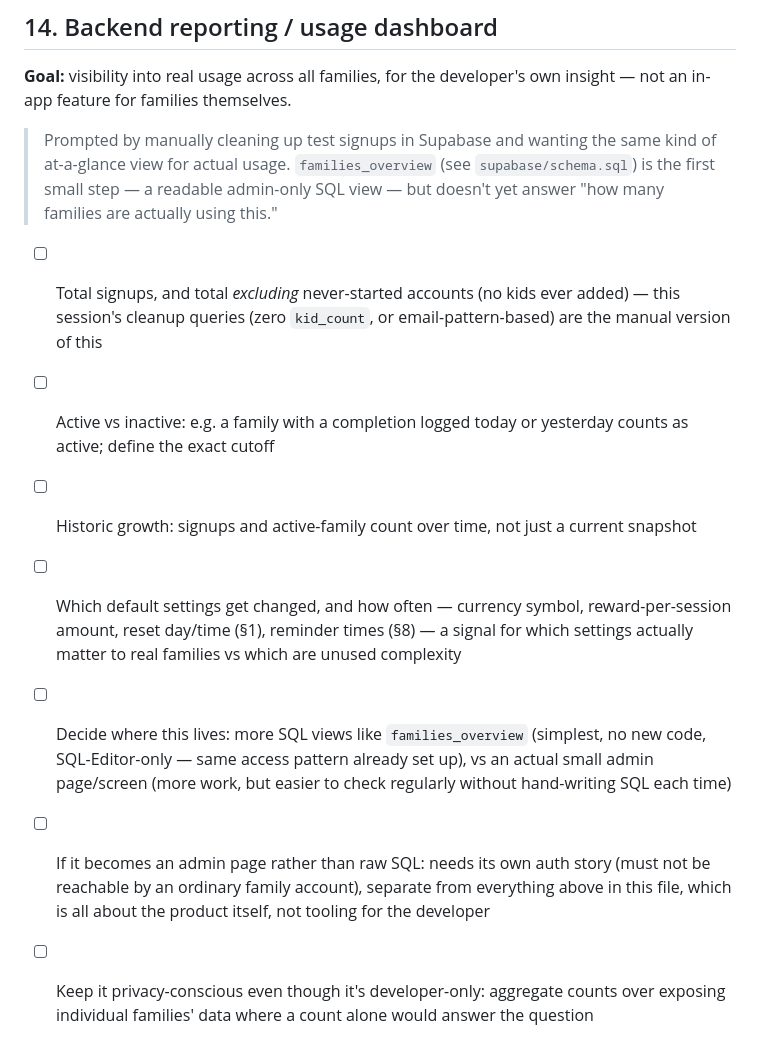
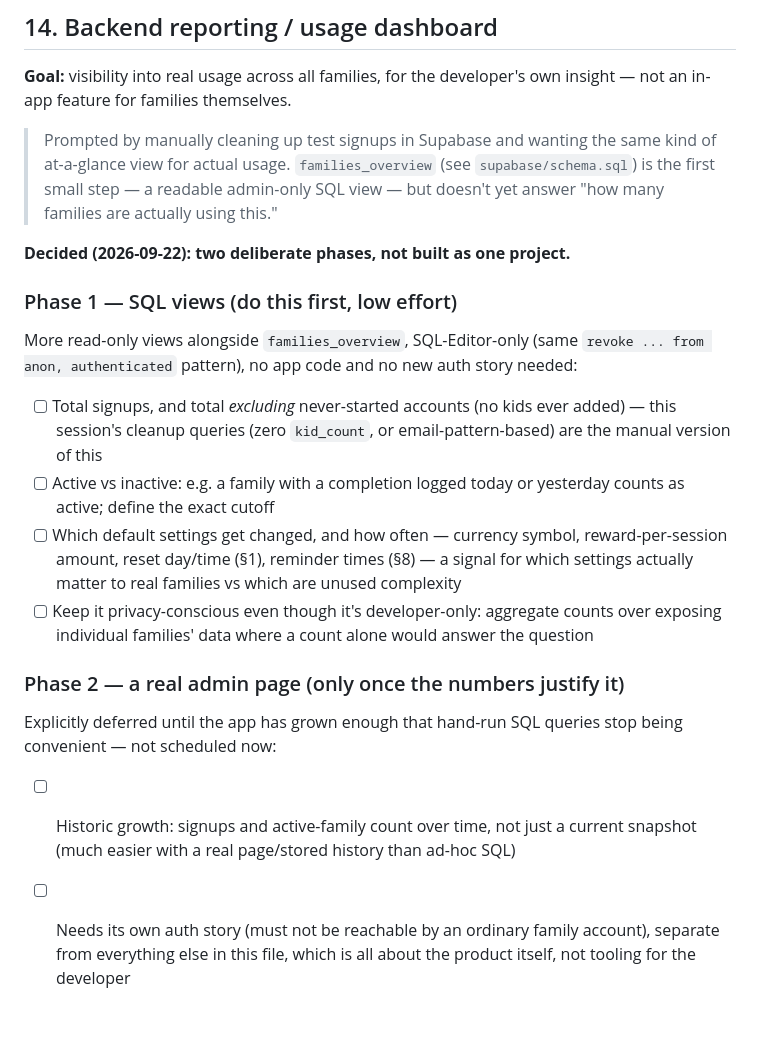
Before and after one commit to Blackbirdfirst/morgonlistan, a Markdown page: ROADMAP.md, the part around the change. GitHub-like rendering; blank space fills up the shorter version.

Commit message:
Roadmap: split §14 backend reporting into two explicit phases
Decided: start with plain SQL views (no app code, no new auth story),
same pattern as families_overview. A real admin page is explicitly
deferred until the app has grown enough that hand-run queries stop being
convenient — not something to build alongside phase 1.
Co-Authored-By: Claude Sonnet 5 <noreply@anthropic.com>

```diff
--- a/ROADMAP.md
+++ b/ROADMAP.md
@@ -234,10 +234,16 @@ Deliberately **not** blocking this on the full visual identity system (§4) —
 
 > Prompted by manually cleaning up test signups in Supabase and wanting the same kind of at-a-glance view for actual usage. `families_overview` (see `supabase/schema.sql`) is the first small step — a readable admin-only SQL view — but doesn't yet answer "how many families are actually using this."
 
+**Decided (2026-09-22): two deliberate phases, not built as one project.**
+
+### Phase 1 — SQL views (do this first, low effort)
+More read-only views alongside `families_overview`, SQL-Editor-only (same `revoke ... from anon, authenticated` pattern), no app code and no new auth story needed:
 - [ ] Total signups, and total *excluding* never-started accounts (no kids ever added) — this session's cleanup queries (zero `kid_count`, or email-pattern-based) are the manual version of this
 - [ ] Active vs inactive: e.g. a family with a completion logged today or yesterday counts as active; define the exact cutoff
-- [ ] Historic growth: signups and active-family count over time, not just a current snapshot
 - [ ] Which default settings get changed, and how often — currency symbol, reward-per-session amount, reset day/time (§1), reminder times (§8) — a signal for which settings actually matter to real families vs which are unused complexity
-- [ ] Decide where this lives: more SQL views like `families_overview` (simplest, no new code, SQL-Editor-only — same access pattern already set up), vs an actual small admin page/screen (more work, but easier to check regularly without hand-writing SQL each time)
-- [ ] If it becomes an admin page rather than raw SQL: needs its own auth story (must not be reachable by an ordinary family account), separate from everything above in this file, which is all about the product itself, not tooling for the developer
 - [ ] Keep it privacy-conscious even though it's developer-only: aggregate counts over exposing individual families' data where a count alone would answer the question
+
+### Phase 2 — a real admin page (only once the numbers justify it)
+Explicitly deferred until the app has grown enough that hand-run SQL queries stop being convenient — not scheduled now:
+- [ ] Historic growth: signups and active-family count over time, not just a current snapshot (much easier with a real page/stored history than ad-hoc SQL)
+- [ ] Needs its own auth story (must not be reachable by an ordinary family account), separate from everything else in this file, which is all about the product itself, not tooling for the developer
```
